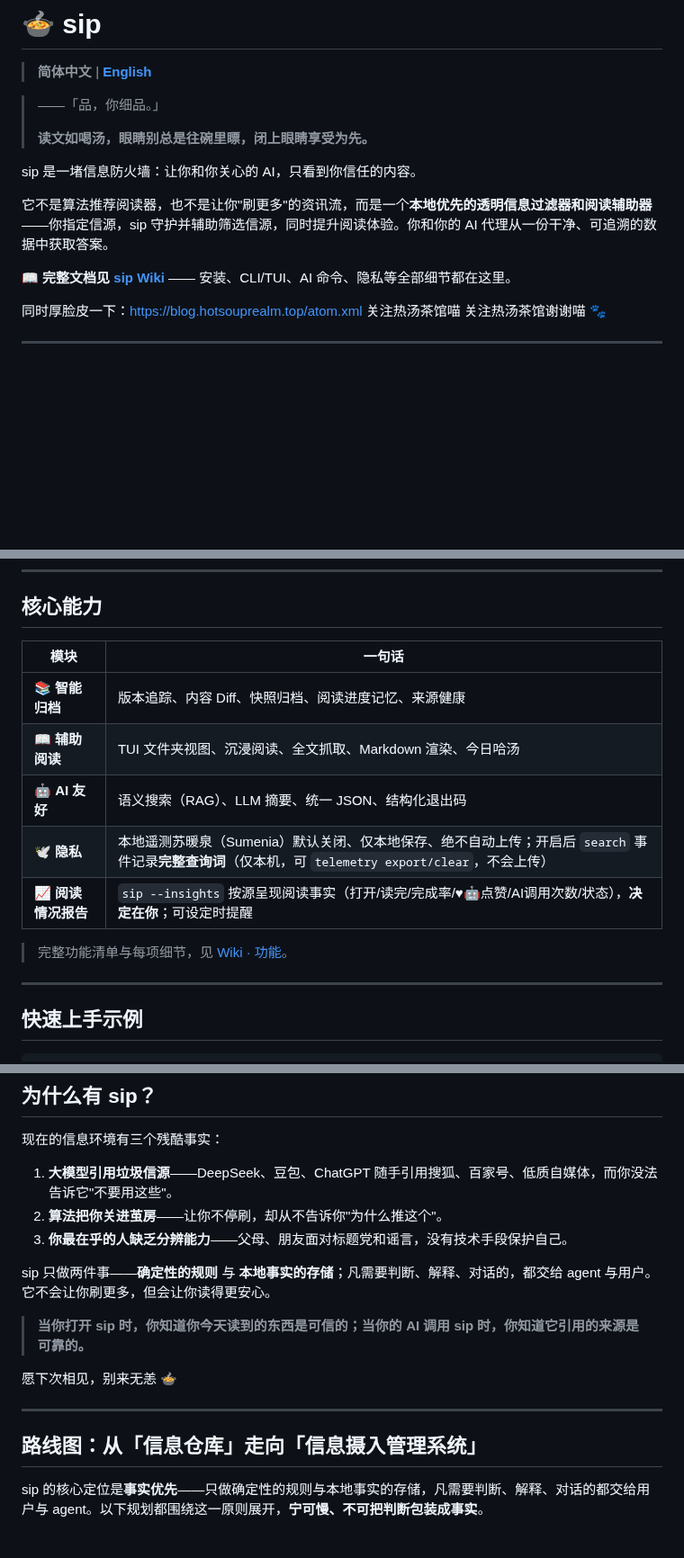
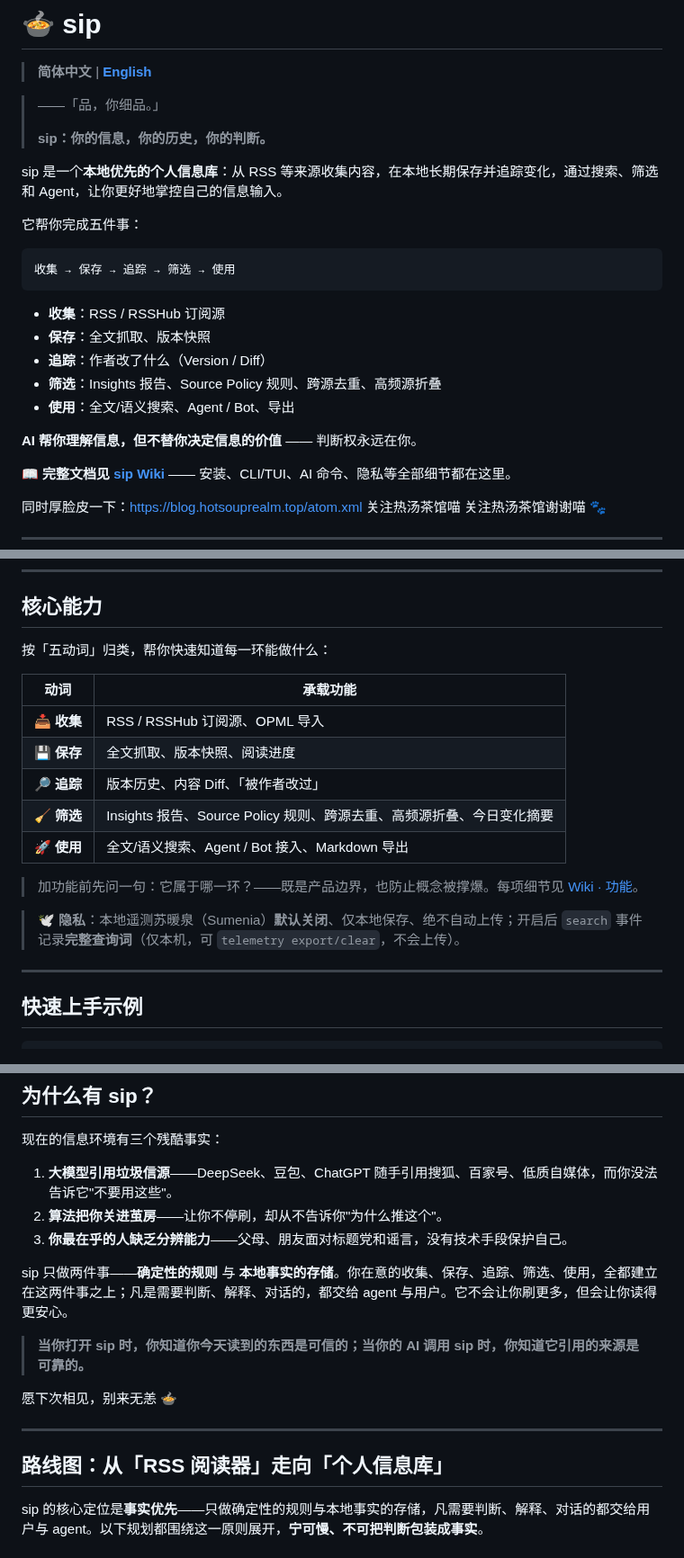
Before and after one commit to hahahotsoup/sip, a Markdown page: README.md, 3 parts joined by grey strips. Shown at 90% size. Drawn GitHub-style; blank space fills up the shorter version.

````diff
--- a/README.md
+++ b/README.md
@@ -4,11 +4,23 @@
 
 > ——「品，你细品。」
 >
-> **读文如喝汤，眼睛别总是往碗里瞟，闭上眼睛享受为先。**
+> **sip：你的信息，你的历史，你的判断。**
 
-sip 是一堵信息防火墙：让你和你关心的 AI，只看到你信任的内容。
+sip 是一个**本地优先的个人信息库**：从 RSS 等来源收集内容，在本地长期保存并追踪变化，通过搜索、筛选和 Agent，让你更好地掌控自己的信息输入。
 
-它不是算法推荐阅读器，也不是让你"刷更多"的资讯流，而是一个**本地优先的透明信息过滤器和阅读辅助器**——你指定信源，sip 守护并辅助筛选信源，同时提升阅读体验。你和你的 AI 代理从一份干净、可追溯的数据中获取答案。
+它帮你完成五件事：
+
+```
+收集 → 保存 → 追踪 → 筛选 → 使用
+```
+
+- **收集**：RSS / RSSHub 订阅源
+- **保存**：全文抓取、版本快照
+- **追踪**：作者改了什么（Version / Diff）
+- **筛选**：Insights 报告、Source Policy 规则、跨源去重、高频源折叠
+- **使用**：全文/语义搜索、Agent / Bot、导出
+
+**AI 帮你理解信息，但不替你决定信息的价值** —— 判断权永远在你。
 
 📖 **完整文档见 [sip Wiki](https://sip.hotsouprealm.top/)** —— 安装、CLI/TUI、AI 命令、隐私等全部细节都在这里。
 
@@ -39,15 +51,19 @@ sip 是一堵信息防火墙：让你和你关心的 AI，只看到你信任的
 
 ## 核心能力
 
-| 模块 | 一句话 |
-|------|--------|
-| 📚 **智能归档** | 版本追踪、内容 Diff、快照归档、阅读进度记忆、来源健康 |
-| 📖 **辅助阅读** | TUI 文件夹视图、沉浸阅读、全文抓取、Markdown 渲染、今日哈汤 |
-| 🤖 **AI 友好** | 语义搜索（RAG）、LLM 摘要、统一 JSON、结构化退出码 |
-| 🕊️ **隐私** | 本地遥测苏暖泉（Sumenia）默认关闭、仅本地保存、绝不自动上传；开启后 `search` 事件记录**完整查询词**（仅本机，可 `telemetry export/clear`，不会上传） |
-| 📈 **阅读情况报告** | `sip --insights` 按源呈现阅读事实（打开/读完/完成率/♥🤖点赞/AI调用次数/状态），**决定在你**；可设定时提醒 |
+按「五动词」归类，帮你快速知道每一环能做什么：
 
-> 完整功能清单与每项细节，见 [Wiki · 功能](https://sip.hotsouprealm.top/参考/功能.html)。
+| 动词 | 承载功能 |
+|------|---------|
+| 📥 **收集** | RSS / RSSHub 订阅源、OPML 导入 |
+| 💾 **保存** | 全文抓取、版本快照、阅读进度 |
+| 🔎 **追踪** | 版本历史、内容 Diff、「被作者改过」 |
+| 🧹 **筛选** | Insights 报告、Source Policy 规则、跨源去重、高频源折叠、今日变化摘要 |
+| 🚀 **使用** | 全文/语义搜索、Agent / Bot 接入、Markdown 导出 |
+
+> 加功能前先问一句：它属于哪一环？——既是产品边界，也防止概念被撑爆。每项细节见 [Wiki · 功能](https://sip.hotsouprealm.top/参考/功能.html)。
+
+> 🕊️ **隐私**：本地遥测苏暖泉（Sumenia）**默认关闭**、仅本地保存、绝不自动上传；开启后 `search` 事件记录**完整查询词**（仅本机，可 `telemetry export/clear`，不会上传）。
 
 ---
 
@@ -164,7 +180,7 @@ Agent 自动调 `sip --today` / `sip --search`，只从你信任的源回答。
 2. **算法把你关进茧房**——让你不停刷，却从不告诉你"为什么推这个"。
 3. **你最在乎的人缺乏分辨能力**——父母、朋友面对标题党和谣言，没有技术手段保护自己。
 
-sip 只做两件事——**确定性的规则** 与 **本地事实的存储**；凡需要判断、解释、对话的，都交给 agent 与用户。它不会让你刷更多，但会让你读得更安心。
+sip 只做两件事——**确定性的规则** 与 **本地事实的存储**。你在意的收集、保存、追踪、筛选、使用，全都建立在这两件事之上；凡是需要判断、解释、对话的，都交给 agent 与用户。它不会让你刷更多，但会让你读得更安心。
 
 > **当你打开 sip 时，你知道你今天读到的东西是可信的；当你的 AI 调用 sip 时，你知道它引用的来源是可靠的。**
 
@@ -172,7 +188,7 @@ sip 只做两件事——**确定性的规则** 与 **本地事实的存储**；
 
 ---
 
-## 路线图：从「信息仓库」走向「信息摄入管理系统」
+## 路线图：从「RSS 阅读器」走向「个人信息库」
 
 sip 的核心定位是**事实优先**——只做确定性的规则与本地事实的存储，凡需要判断、解释、对话的都交给用户与 agent。以下规划都围绕这一原则展开，**宁可慢、不可把判断包装成事实**。
 
````
Also changed, not shown: other parts of README.md (+1 -1 lines), README.en.md (+30 -13 lines).
